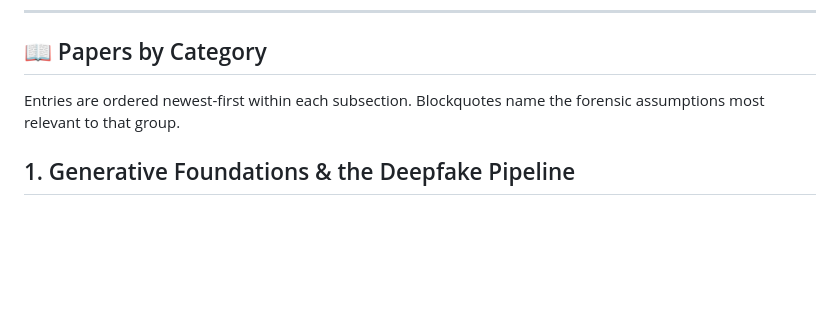
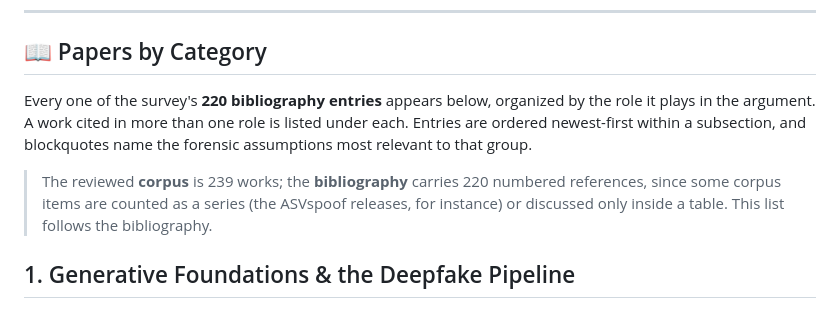
Before and after one commit to VectorInstitute/deepfakes-survey-2026, a Markdown page: README.md, the part around the change. Drawn GitHub-style; blank space fills up the shorter version.

Commit message:
Note the difference between corpus size and reference count

```diff
--- a/README.md
+++ b/README.md
@@ -129,7 +129,9 @@ Most platform effects on forensic evidence are **asserted rather than measured**
 
 ## 📖 Papers by Category
 
-Entries are ordered newest-first within each subsection. Blockquotes name the forensic assumptions most relevant to that group.
+Every one of the survey's **220 bibliography entries** appears below, organized by the role it plays in the argument. A work cited in more than one role is listed under each. Entries are ordered newest-first within a subsection, and blockquotes name the forensic assumptions most relevant to that group.
+
+> The reviewed **corpus** is 239 works; the **bibliography** carries 220 numbered references, since some corpus items are counted as a series (the ASVspoof releases, for instance) or discussed only inside a table. This list follows the bibliography.
 
 ## 1. Generative Foundations & the Deepfake Pipeline
 
```
